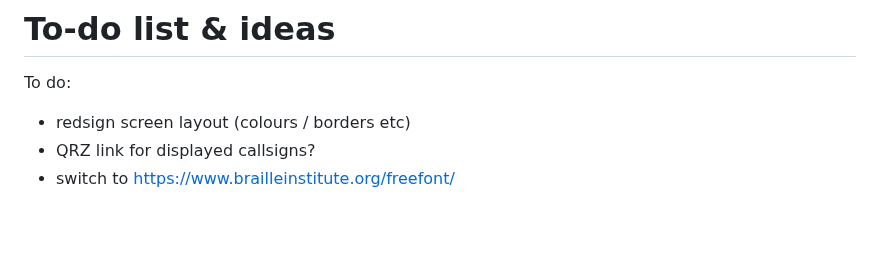
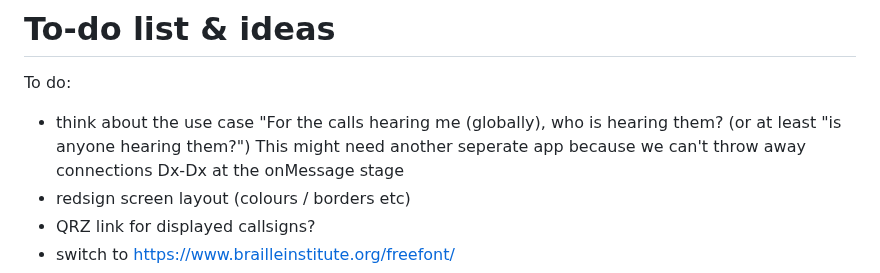
Before and after one commit to G1OJS/BandOpticon, a Markdown page: Change History.md, the part around the change. Drawn GitHub-style; blank space fills up the shorter version.

```diff
--- a/Change History.md
+++ b/Change History.md
@@ -92,6 +92,7 @@ Additional labels for pre-release and build metadata are available as extensions
 # To-do list & ideas
 
 To do:
+  - think about the use case "For the calls hearing me (globally), who is hearing them? (or at least "is anyone hearing them?") This might need another seperate app because we can't throw away connections Dx-Dx at the onMessage stage
   - redsign screen layout (colours / borders etc)
   - QRZ link for displayed callsigns?
   - switch to https://www.brailleinstitute.org/freefont/
```
